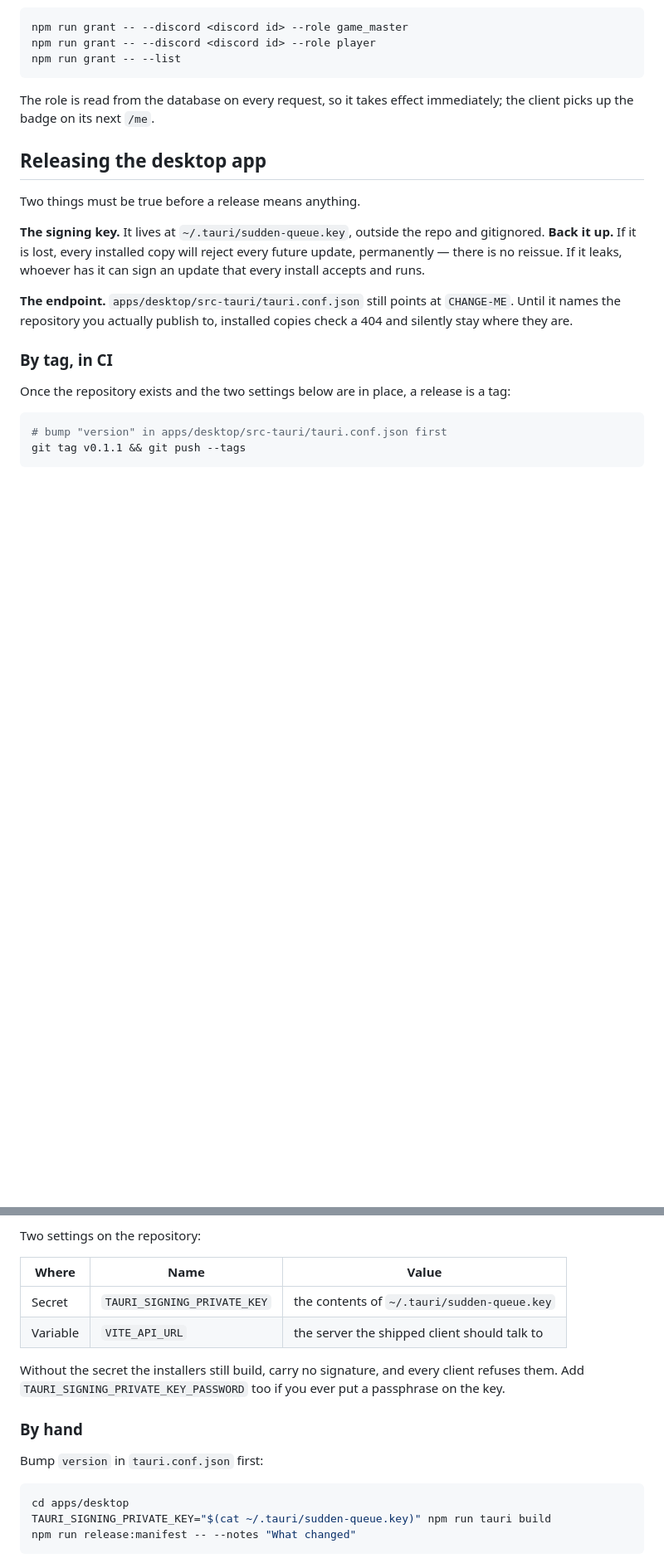
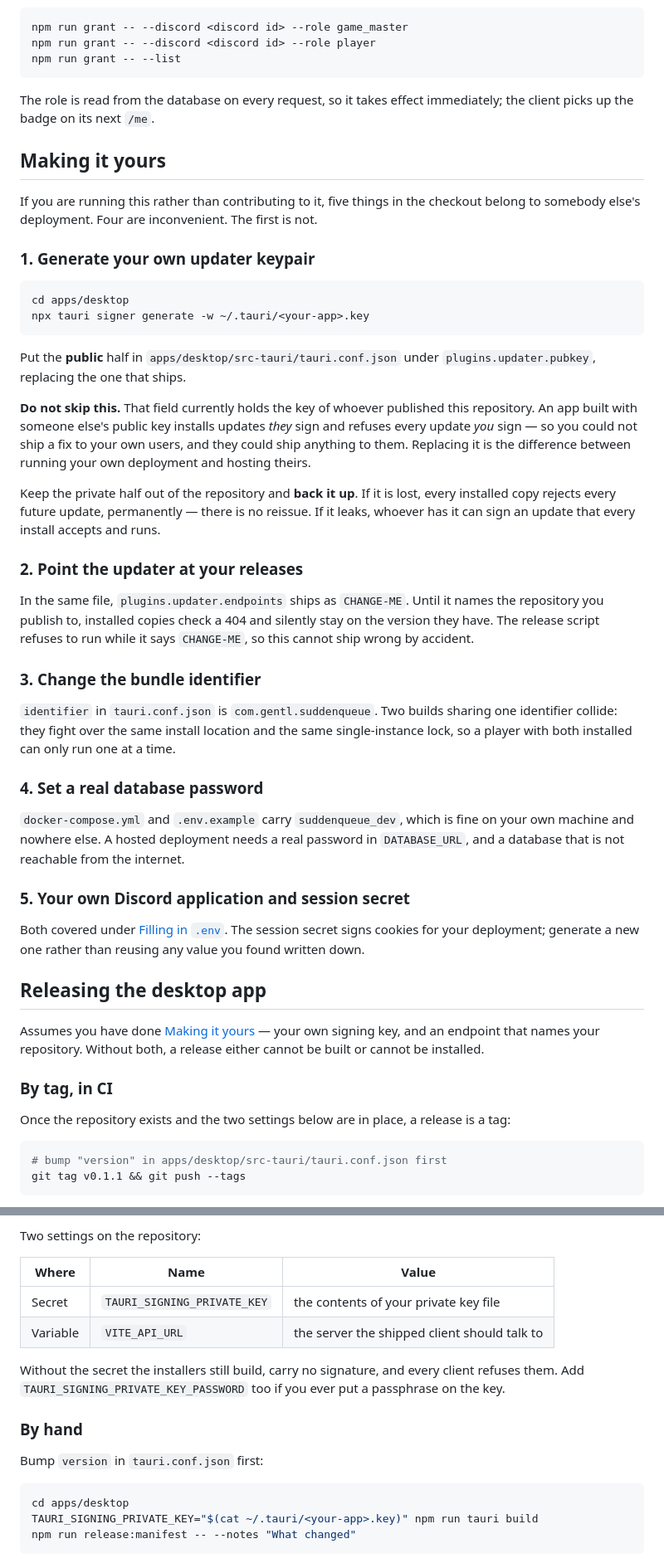
Before and after one commit to Patrick-Mondala/Sudden-Queue, a Markdown page: README.md, 2 parts joined by grey strips. Shown at 83% size. GitHub-like rendering; blank space fills up the shorter version.

Commit message:
Tell a forker which values are not theirs
The README described this deployment rather than the tool. It named a
signing key by the path it happens to sit at on one machine, and never
said how to make one -- so somebody running this for their own game would
find instructions referring to a file they do not have.

The dangerous one was quieter. tauri.conf.json ships a public key, and an
app built with it installs updates signed by whoever published this
repository and refuses updates signed by the person who built it. A fork
that skipped that field would be shipping an app its own author could not
patch and somebody else could. That is now the first item, and the only
one described as not merely inconvenient.

Also named: the bundle identifier, which two builds cannot share without
fighting over one install location and one single-instance lock; and the
dev database password, which is fine on a laptop and nowhere else.

The generate command was run against a fresh path to confirm it creates
missing directories, so the instruction works as written rather than
failing on the first line for anyone without a ~/.tauri.

````diff
--- a/README.md
+++ b/README.md
@@ -133,18 +137,64 @@ npm run grant -- --list
 The role is read from the database on every request, so it takes effect
 immediately; the client picks up the badge on its next `/me`.
 
+## Making it yours
+
+If you are running this rather than contributing to it, five things in the
+checkout belong to somebody else's deployment. Four are inconvenient. The first
+is not.
+
+### 1. Generate your own updater keypair
+
+```bash
+cd apps/desktop
+npx tauri signer generate -w ~/.tauri/<your-app>.key
+```
+
+Put the **public** half in `apps/desktop/src-tauri/tauri.conf.json` under
+`plugins.updater.pubkey`, replacing the one that ships.
+
+**Do not skip this.** That field currently holds the key of whoever published
+this repository. An app built with someone else's public key installs updates
+*they* sign and refuses every update *you* sign — so you could not ship a fix to
+your own users, and they could ship anything to them. Replacing it is the
+difference between running your own deployment and hosting theirs.
+
+Keep the private half out of the repository and **back it up**. If it is lost,
+every installed copy rejects every future update, permanently — there is no
+reissue. If it leaks, whoever has it can sign an update that every install
+accepts and runs.
+
+### 2. Point the updater at your releases
+
+In the same file, `plugins.updater.endpoints` ships as `CHANGE-ME`. Until it
+names the repository you publish to, installed copies check a 404 and silently
+stay on the version they have. The release script refuses to run while it says
+`CHANGE-ME`, so this cannot ship wrong by accident.
+
+### 3. Change the bundle identifier
+
+`identifier` in `tauri.conf.json` is `com.gentl.suddenqueue`. Two builds
+sharing one identifier collide: they fight over the same install location and
+the same single-instance lock, so a player with both installed can only run one
+at a time.
+
+### 4. Set a real database password
+
+`docker-compose.yml` and `.env.example` carry `suddenqueue_dev`, which is fine
+on your own machine and nowhere else. A hosted deployment needs a real password
+in `DATABASE_URL`, and a database that is not reachable from the internet.
+
+### 5. Your own Discord application and session secret
+
+Both covered under [Filling in `.env`](#filling-in-env). The session secret
+signs cookies for your deployment; generate a new one rather than reusing any
+value you found written down.
+
 ## Releasing the desktop app
 
-Two things must be true before a release means anything.
-
-**The signing key.** It lives at `~/.tauri/sudden-queue.key`, outside the repo
-and gitignored. **Back it up.** If it is lost, every installed copy will reject
-every future update, permanently — there is no reissue. If it leaks, whoever has
-it can sign an update that every install accepts and runs.
-
-**The endpoint.** `apps/desktop/src-tauri/tauri.conf.json` still points at
-`CHANGE-ME`. Until it names the repository you actually publish to, installed
-copies check a 404 and silently stay where they are.
+Assumes you have done [Making it yours](#making-it-yours) — your own signing
+key, and an endpoint that names your repository. Without both, a release either
+cannot be built or cannot be installed.
 
 ### By tag, in CI
 
@@ -165,7 +215,7 @@ Two settings on the repository:
 
 | Where | Name | Value |
 | --- | --- | --- |
-| Secret | `TAURI_SIGNING_PRIVATE_KEY` | the contents of `~/.tauri/sudden-queue.key` |
+| Secret | `TAURI_SIGNING_PRIVATE_KEY` | the contents of your private key file |
 | Variable | `VITE_API_URL` | the server the shipped client should talk to |
 
 Without the secret the installers still build, carry no signature, and every
@@ -178,7 +228,7 @@ Bump `version` in `tauri.conf.json` first:
 
 ```bash
 cd apps/desktop
-TAURI_SIGNING_PRIVATE_KEY="$(cat ~/.tauri/sudden-queue.key)" npm run tauri build
+TAURI_SIGNING_PRIVATE_KEY="$(cat ~/.tauri/<your-app>.key)" npm run tauri build
 npm run release:manifest -- --notes "What changed"
 ```
 
````
Also changed, not shown: other parts of README.md (+4 -0 lines).
